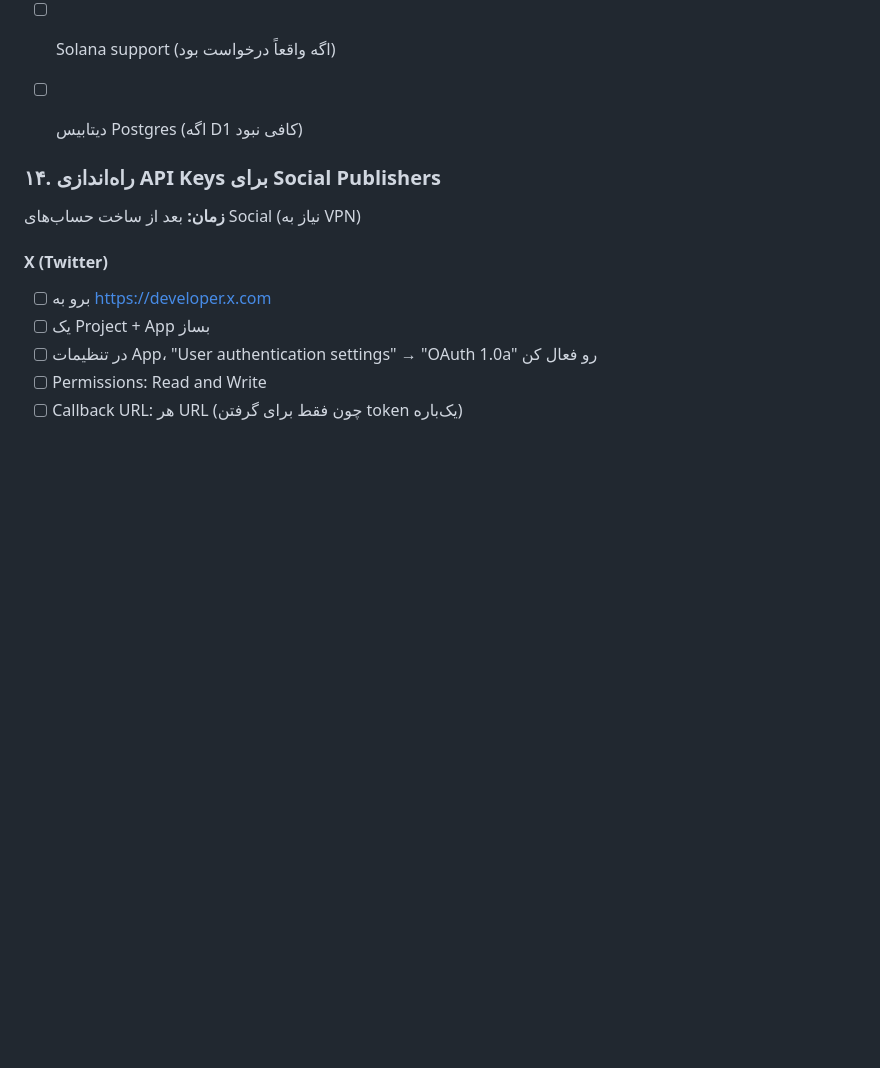
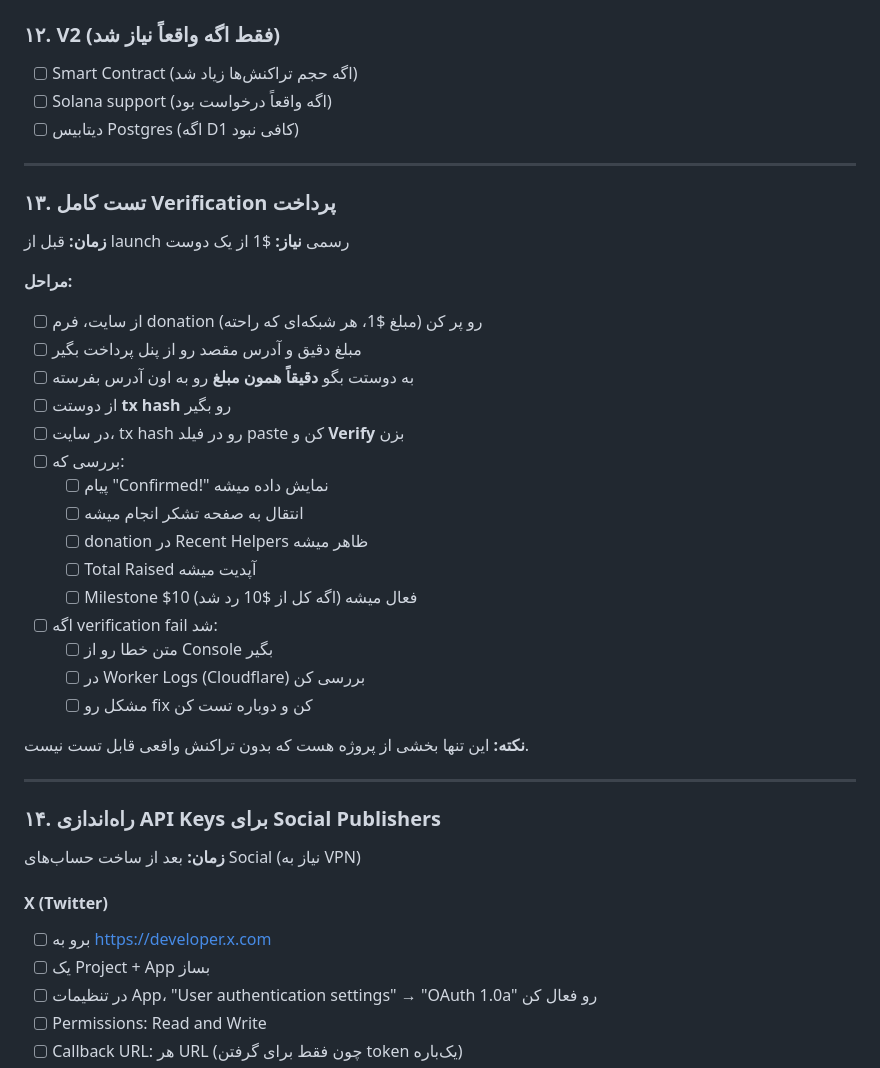
Before and after one commit to nadrhessam-source/we-need-your-help, a Markdown page: docs/FINAL-ACTIONS.md, the part around the change. Rendered like a GitHub page; blank space fills up the shorter version.

Commit message:
Add verification test checklist and allow publish to fail

```diff
--- a/docs/FINAL-ACTIONS.md
+++ b/docs/FINAL-ACTIONS.md
@@ -127,6 +127,33 @@
 - [ ] Solana support (اگه واقعاً درخواست بود)
 - [ ] دیتابیس Postgres (اگه D1 کافی نبود)
 
+---
+
+### ۱۳. تست کامل Verification پرداخت
+
+**زمان:** قبل از launch رسمی
+**نیاز:** $1 از یک دوست
+
+**مراحل:**
+- [ ] از سایت، فرم donation رو پر کن (مبلغ $1، هر شبکه‌ای که راحته)
+- [ ] مبلغ دقیق و آدرس مقصد رو از پنل پرداخت بگیر
+- [ ] به دوستت بگو **دقیقاً همون مبلغ** رو به اون آدرس بفرسته
+- [ ] از دوستت **tx hash** رو بگیر
+- [ ] در سایت، tx hash رو در فیلد paste کن و **Verify** بزن
+- [ ] بررسی که:
+  - [ ] پیام "Confirmed!" نمایش داده میشه
+  - [ ] انتقال به صفحه تشکر انجام میشه
+  - [ ] donation در Recent Helpers ظاهر میشه
+  - [ ] Total Raised آپدیت میشه
+  - [ ] Milestone $10 فعال میشه (اگه کل از $10 رد شد)
+- [ ] اگه verification fail شد:
+  - [ ] متن خطا رو از Console بگیر
+  - [ ] در Worker Logs (Cloudflare) بررسی کن
+  - [ ] مشکل رو fix کن و دوباره تست کن
+
+**نکته:** این تنها بخشی از پروژه هست که بدون تراکنش واقعی قابل تست نیست.
+
+---
 
 ### ۱۴. راه‌اندازی API Keys برای Social Publishers
 
```
